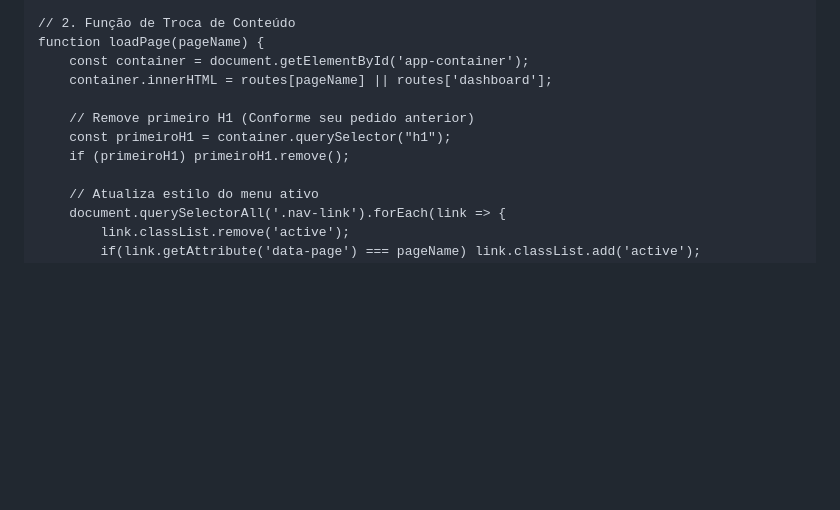
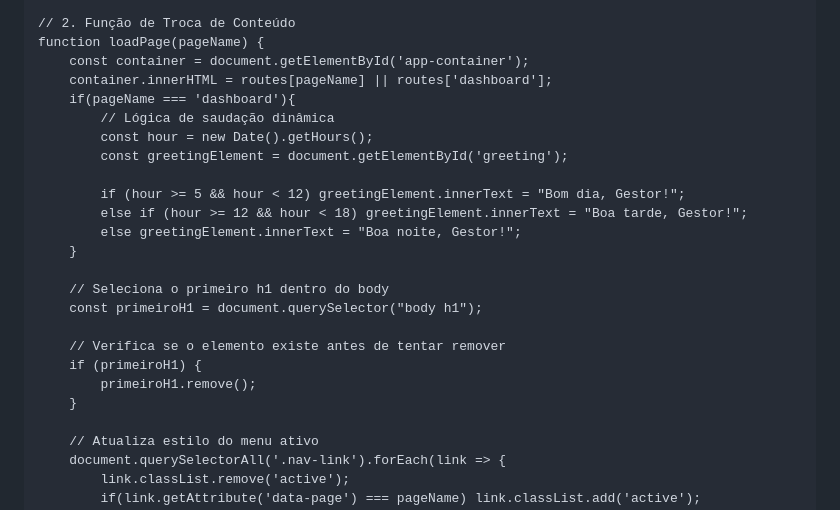
Before and after one commit to cfsantdev/CAR, a Markdown page: README.md, the part around the change. Rendered like a GitHub page; blank space fills up the shorter version.

```diff
--- a/README.md
+++ b/README.md
@@ -266,10 +266,23 @@
     function loadPage(pageName) {
         const container = document.getElementById('app-container');
         container.innerHTML = routes[pageName] || routes['dashboard'];
+        if(pageName === 'dashboard'){
+            // Lógica de saudação dinâmica
+            const hour = new Date().getHours();
+            const greetingElement = document.getElementById('greeting');
 
-        // Remove primeiro H1 (Conforme seu pedido anterior)
-        const primeiroH1 = container.querySelector("h1");
-        if (primeiroH1) primeiroH1.remove();
+            if (hour >= 5 && hour < 12) greetingElement.innerText = "Bom dia, Gestor!";
+            else if (hour >= 12 && hour < 18) greetingElement.innerText = "Boa tarde, Gestor!";
+            else greetingElement.innerText = "Boa noite, Gestor!";
+        }
+
+        // Seleciona o primeiro h1 dentro do body
+        const primeiroH1 = document.querySelector("body h1");
+
+        // Verifica se o elemento existe antes de tentar remover
+        if (primeiroH1) {
+            primeiroH1.remove();
+        }
 
         // Atualiza estilo do menu ativo
         document.querySelectorAll('.nav-link').forEach(link => {
```
